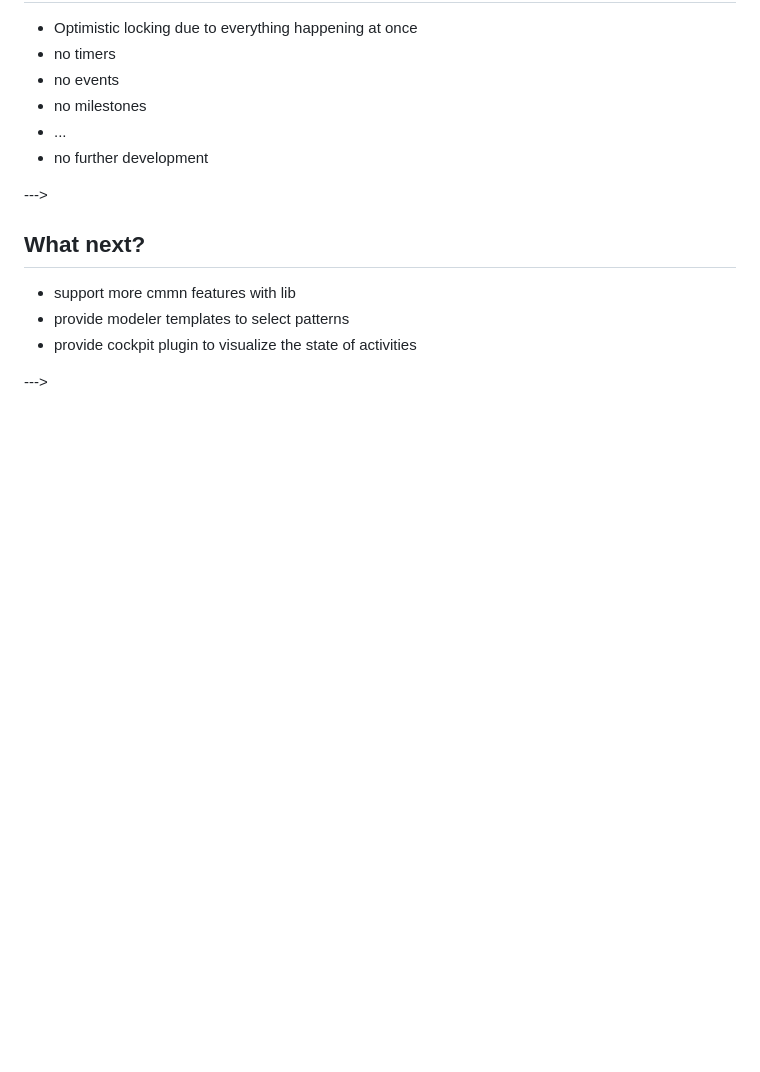
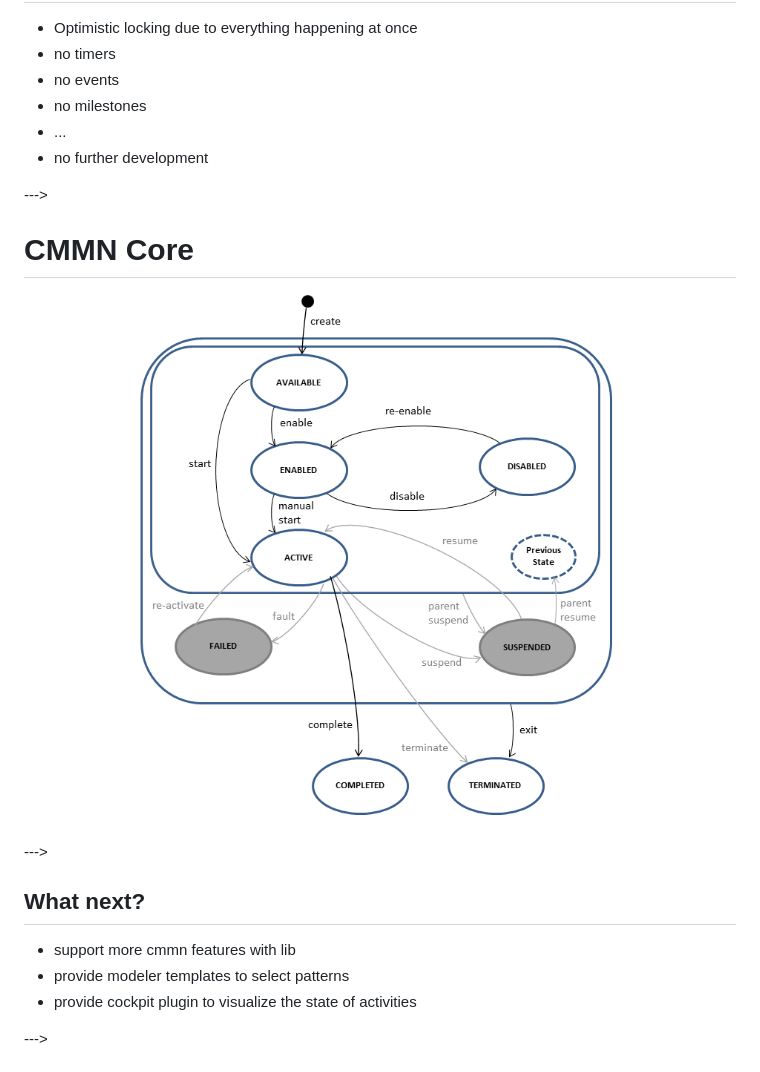
Before and after one commit to holunda-io/camundacon2019-casemanagement-with-bpmn, a Markdown page: slides/index.md, the part around the change. Rendered like a GitHub page; pictures changed too: slides/img/TaskStageLifecycle.png (added); blank space fills up the shorter version.

Commit message:
add task lifecycle img

```diff
--- a/slides/index.md
+++ b/slides/index.md
@@ -110,6 +110,12 @@ we would have stopped here. CMMN to the rescue
 
 --->
 
+# CMMN Core
+
+![](img/TaskStageLifecycle.png)
+
+--->
+
 ## What next?
 
 * support more cmmn features with lib
```
